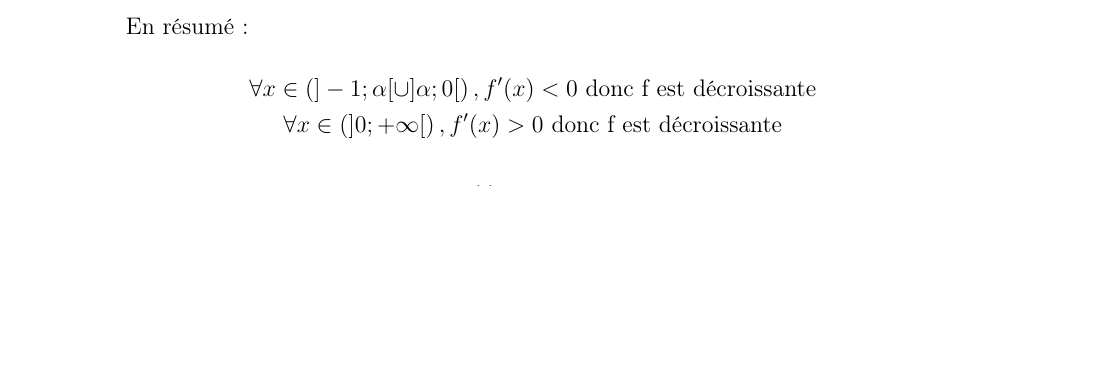
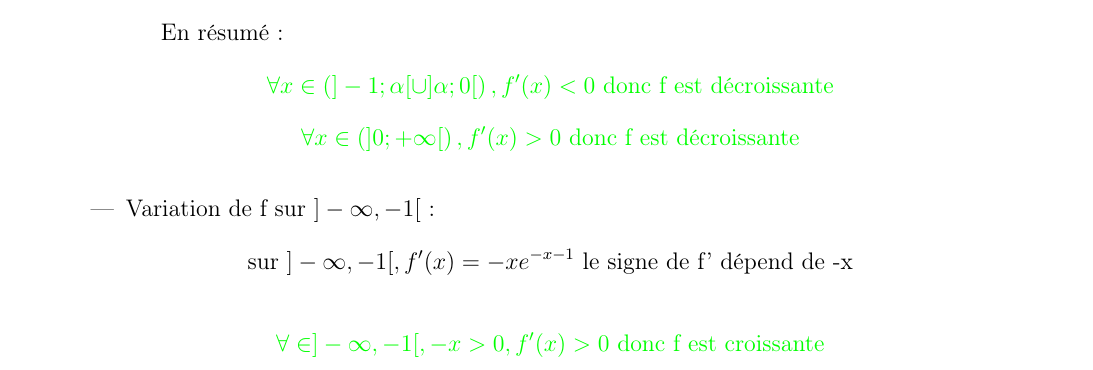
Before and after one commit to patheGobel/BacS2, a LaTeX document (1erTour2016Correction.tex): part of page 11 of 11 before the commit and part of page 12 of 12 after it, cut so that both start at the same text, the shorter picture padded with empty space. Compiled offline with pdfLaTeX.

Commit message:
J'ai déterminé les variations de f sur ]-\infty,-1[[

```diff
--- a/1erTour2016Correction.tex
+++ b/1erTour2016Correction.tex
@@ -687,10 +688,16 @@ $ f'(x)=(x+1)e^{-x-1}=e^{-x-1}-(x+1)e^{-x-1}=-xe^{-x-1} $
 \[ \forall x \in \left( ]\alpha;0[\right),\quad -x<0 \text{ et } g(x)>0 \text{ donc } -xg(x)<0\implies f'(x)<0\]
 
 En résumé :
-
+\textcolor{green}{
 \[ \forall x \in \left( ]-1;\alpha[\cup ]\alpha;0[ \right), f'(x)<0 \text{ donc f est décroissante }\]
 \[ \forall x \in \left( ]0;+\infty[ \right)  , f'(x)>0 \text{ donc f est décroissante      }\]
-
+}
+\item Variation de f sur $]-\infty, -1[$:
+\[\text{sur } ]-\infty, -1[,f'(x)=-xe^{-x-1} \text{ le signe de f' dépend de -x } \]
+\textcolor{green}{
+\[\forall \in  ]-\infty, -1[, -x>0, f'(x)>0 \text{ donc f est croissante }\]
+}
+\end{itemize}
 %dresser son tableau de variations.$\textbf{1 pt}$
 \end{enumerate}
 %\item Soit $h$ la restriction de $f$ à $x \in ]0, +\infty[$.
```
Also changed, not shown: 1erTour2016Correction.tex (3 more changed lines).
